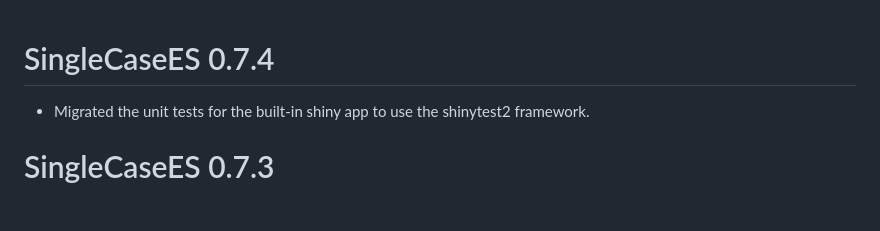
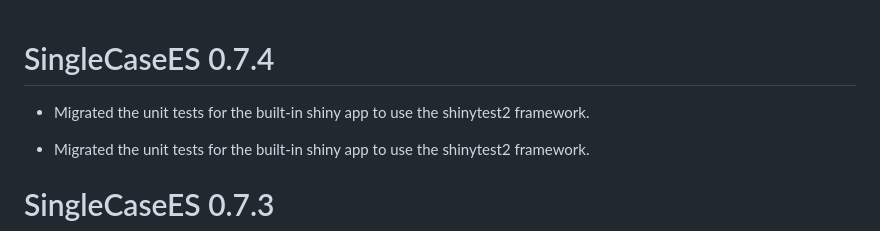
Before and after one commit to jepusto/SingleCaseES, a Markdown page: NEWS.md, the part around the change. GitHub-like rendering; blank space fills up the shorter version.

Commit message:
Updated NEWS and cran-comments.md.

```diff
--- a/NEWS.md
+++ b/NEWS.md
@@ -1,4 +1,6 @@
 # SingleCaseES 0.7.4
+
+* Migrated the unit tests for the built-in shiny app to use the shinytest2 framework.
 
 * Migrated the unit tests for the built-in shiny app to use the shinytest2 framework.
 
```
